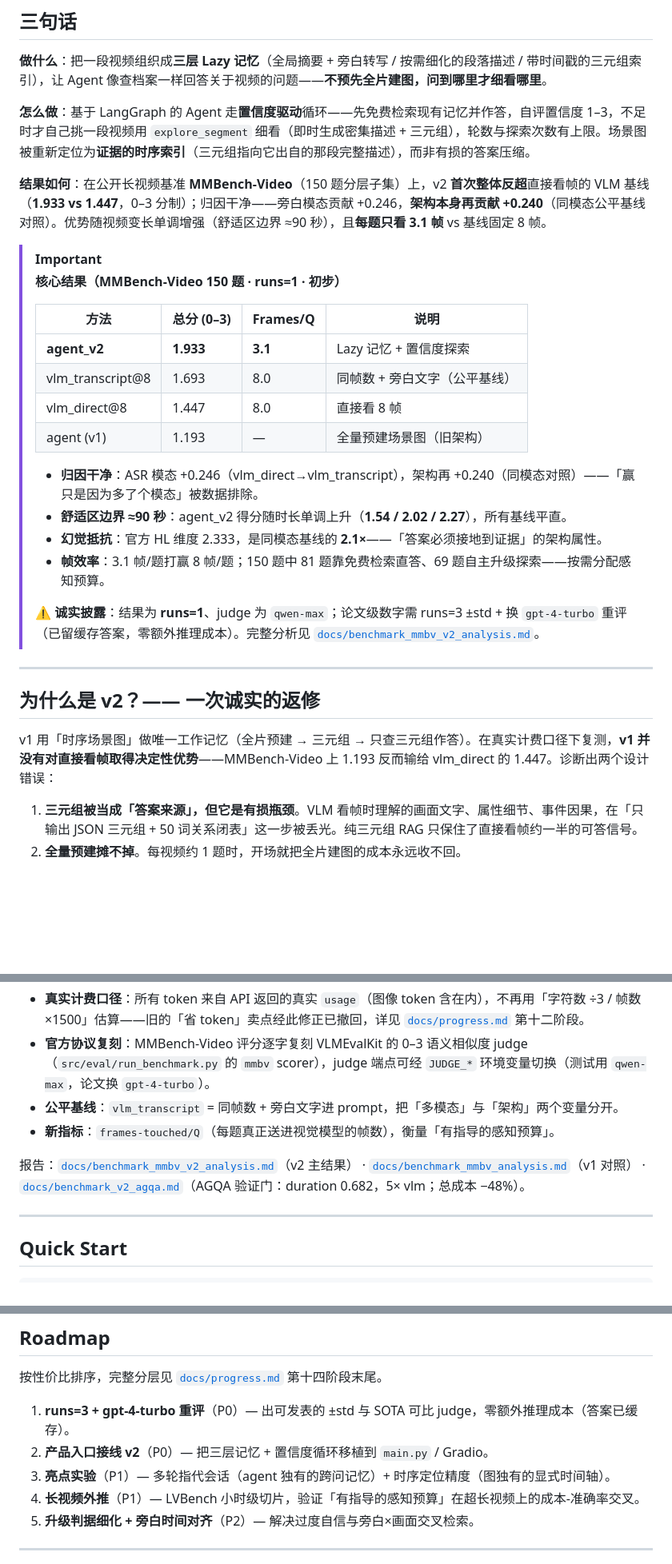
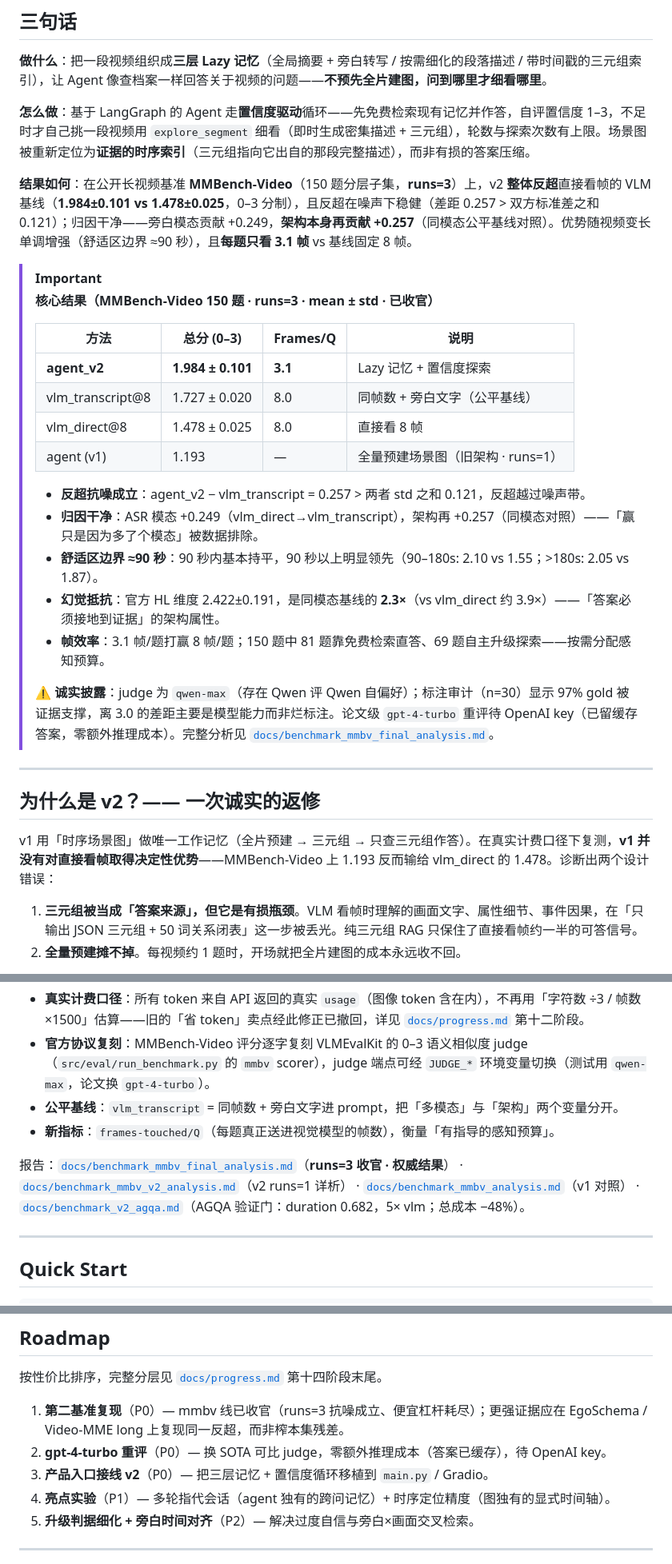
Before and after one commit to Henrick-Cheng/Video-agent, a Markdown page: README.md, 3 parts joined by grey strips. Shown at 80% size. Rendered like a GitHub page; blank space fills up the shorter version.

Commit message:
docs: update README headline to runs=3 final numbers
agent_v2 1.984±0.101 vs vlm_transcript 1.727±0.020 vs vlm_direct
1.478±0.025; reversal survives noise (gap 0.257 > std-sum 0.121);
attribution ASR +0.249 / architecture +0.257; HL 2.422 (2.3×); annotation
audit 97% supported. Report link → benchmark_mmbv_final_analysis.md.

```diff
--- a/README.md
+++ b/README.md
@@ -47,30 +47,31 @@ flowchart TD
 
 **怎么做**：基于 LangGraph 的 Agent 走**置信度驱动**循环——先免费检索现有记忆并作答，自评置信度 1–3，不足时才自己挑一段视频用 `explore_segment` 细看（即时生成密集描述 + 三元组），轮数与探索次数有上限。场景图被重新定位为**证据的时序索引**（三元组指向它出自的那段完整描述），而非有损的答案压缩。
 
-**结果如何**：在公开长视频基准 **MMBench-Video**（150 题分层子集）上，v2 **首次整体反超**直接看帧的 VLM 基线（**1.933 vs 1.447**，0–3 分制）；归因干净——旁白模态贡献 +0.246，**架构本身再贡献 +0.240**（同模态公平基线对照）。优势随视频变长单调增强（舒适区边界 ≈90 秒），且**每题只看 3.1 帧** vs 基线固定 8 帧。
+**结果如何**：在公开长视频基准 **MMBench-Video**（150 题分层子集，**runs=3**）上，v2 **整体反超**直接看帧的 VLM 基线（**1.984±0.101 vs 1.478±0.025**，0–3 分制），且反超在噪声下稳健（差距 0.257 > 双方标准差之和 0.121）；归因干净——旁白模态贡献 +0.249，**架构本身再贡献 +0.257**（同模态公平基线对照）。优势随视频变长单调增强（舒适区边界 ≈90 秒），且**每题只看 3.1 帧** vs 基线固定 8 帧。
 
 > [!IMPORTANT]
-> **核心结果（MMBench-Video 150 题 · runs=1 · 初步）**
+> **核心结果（MMBench-Video 150 题 · runs=3 · mean ± std · 已收官）**
 >
 > | 方法 | 总分 (0–3) | Frames/Q | 说明 |
 > |------|-----------|----------|------|
-> | **agent_v2** | **1.933** | **3.1** | Lazy 记忆 + 置信度探索 |
-> | vlm_transcript@8 | 1.693 | 8.0 | 同帧数 + 旁白文字（公平基线） |
-> | vlm_direct@8 | 1.447 | 8.0 | 直接看 8 帧 |
-> | agent (v1) | 1.193 | — | 全量预建场景图（旧架构） |
+> | **agent_v2** | **1.984 ± 0.101** | **3.1** | Lazy 记忆 + 置信度探索 |
+> | vlm_transcript@8 | 1.727 ± 0.020 | 8.0 | 同帧数 + 旁白文字（公平基线） |
+> | vlm_direct@8 | 1.478 ± 0.025 | 8.0 | 直接看 8 帧 |
+> | agent (v1) | 1.193 | — | 全量预建场景图（旧架构 · runs=1） |
 >
-> - **归因干净**：ASR 模态 +0.246（vlm_direct→vlm_transcript），架构再 +0.240（同模态对照）——「赢只是因为多了个模态」被数据排除。
-> - **舒适区边界 ≈90 秒**：agent_v2 得分随时长单调上升（**1.54 / 2.02 / 2.27**），所有基线平直。
-> - **幻觉抵抗**：官方 HL 维度 2.333，是同模态基线的 **2.1×**——「答案必须接地到证据」的架构属性。
+> - **反超抗噪成立**：agent_v2 − vlm_transcript = 0.257 > 两者 std 之和 0.121，反超越过噪声带。
+> - **归因干净**：ASR 模态 +0.249（vlm_direct→vlm_transcript），架构再 +0.257（同模态对照）——「赢只是因为多了个模态」被数据排除。
+> - **舒适区边界 ≈90 秒**：90 秒内基本持平，90 秒以上明显领先（90–180s: 2.10 vs 1.55；>180s: 2.05 vs 1.87）。
+> - **幻觉抵抗**：官方 HL 维度 2.422±0.191，是同模态基线的 **2.3×**（vs vlm_direct 约 3.9×）——「答案必须接地到证据」的架构属性。
 > - **帧效率**：3.1 帧/题打赢 8 帧/题；150 题中 81 题靠免费检索直答、69 题自主升级探索——按需分配感知预算。
 >
-> ⚠️ **诚实披露**：结果为 **runs=1**、judge 为 `qwen-max`；论文级数字需 runs=3 ±std + 换 `gpt-4-turbo` 重评（已留缓存答案，零额外推理成本）。完整分析见 [`docs/benchmark_mmbv_v2_analysis.md`](docs/benchmark_mmbv_v2_analysis.md)。
+> ⚠️ **诚实披露**：judge 为 `qwen-max`（存在 Qwen 评 Qwen 自偏好）；标注审计（n=30）显示 97% gold 被证据支撑，离 3.0 的差距主要是模型能力而非烂标注。论文级 `gpt-4-turbo` 重评待 OpenAI key（已留缓存答案，零额外推理成本）。完整分析见 [`docs/benchmark_mmbv_final_analysis.md`](docs/benchmark_mmbv_final_analysis.md)。
 
 ---
 
 ## 为什么是 v2？—— 一次诚实的返修
 
-v1 用「时序场景图」做唯一工作记忆（全片预建 → 三元组 → 只查三元组作答）。在真实计费口径下复测，**v1 并没有对直接看帧取得决定性优势**——MMBench-Video 上 1.193 反而输给 vlm_direct 的 1.447。诊断出两个设计错误：
+v1 用「时序场景图」做唯一工作记忆（全片预建 → 三元组 → 只查三元组作答）。在真实计费口径下复测，**v1 并没有对直接看帧取得决定性优势**——MMBench-Video 上 1.193 反而输给 vlm_direct 的 1.478。诊断出两个设计错误：
 
 1. **三元组被当成「答案来源」，但它是有损瓶颈**。VLM 看帧时理解的画面文字、属性细节、事件因果，在「只输出 JSON 三元组 + 50 词关系闭表」这一步被丢光。纯三元组 RAG 只保住了直接看帧约一半的可答信号。
 2. **全量预建摊不掉**。每视频约 1 题时，开场就把全片建图的成本永远收不回。
@@ -108,7 +109,7 @@ Agent 不走固定流水线，而是：① 先用零成本的 `search_memory`
 - **公平基线**：`vlm_transcript` = 同帧数 + 旁白文字进 prompt，把「多模态」与「架构」两个变量分开。
 - **新指标**：`frames-touched/Q`（每题真正送进视觉模型的帧数），衡量「有指导的感知预算」。
 
-报告：[`docs/benchmark_mmbv_v2_analysis.md`](docs/benchmark_mmbv_v2_analysis.md)（v2 主结果） · [`docs/benchmark_mmbv_analysis.md`](docs/benchmark_mmbv_analysis.md)（v1 对照） · [`docs/benchmark_v2_agqa.md`](docs/benchmark_v2_agqa.md)（AGQA 验证门：duration 0.682，5× vlm；总成本 −48%）。
+报告：[`docs/benchmark_mmbv_final_analysis.md`](docs/benchmark_mmbv_final_analysis.md)（**runs=3 收官 · 权威结果**） · [`docs/benchmark_mmbv_v2_analysis.md`](docs/benchmark_mmbv_v2_analysis.md)（v2 runs=1 详析） · [`docs/benchmark_mmbv_analysis.md`](docs/benchmark_mmbv_analysis.md)（v1 对照） · [`docs/benchmark_v2_agqa.md`](docs/benchmark_v2_agqa.md)（AGQA 验证门：duration 0.682，5× vlm；总成本 −48%）。
 
 ---
 
@@ -165,10 +166,10 @@ JUDGE_MODEL=qwen-max python -m src.eval.run_benchmark \
 
 按性价比排序，完整分层见 [`docs/progress.md`](docs/progress.md) 第十四阶段末尾。
 
-1. **runs=3 + gpt-4-turbo 重评**（P0）— 出可发表的 ±std 与 SOTA 可比 judge，零额外推理成本（答案已缓存）。
-2. **产品入口接线 v2**（P0）— 把三层记忆 + 置信度循环移植到 `main.py` / Gradio。
-3. **亮点实验**（P1）— 多轮指代会话（agent 独有的跨问记忆）+ 时序定位精度（图独有的显式时间轴）。
-4. **长视频外推**（P1）— LVBench 小时级切片，验证「有指导的感知预算」在超长视频上的成本-准确率交叉。
+1. **第二基准复现**（P0）— mmbv 线已收官（runs=3 抗噪成立、便宜杠杆耗尽）；更强证据应在 EgoSchema / Video-MME long 上复现同一反超，而非榨本集残差。
+2. **gpt-4-turbo 重评**（P0）— 换 SOTA 可比 judge，零额外推理成本（答案已缓存），待 OpenAI key。
+3. **产品入口接线 v2**（P0）— 把三层记忆 + 置信度循环移植到 `main.py` / Gradio。
+4. **亮点实验**（P1）— 多轮指代会话（agent 独有的跨问记忆）+ 时序定位精度（图独有的显式时间轴）。
 5. **升级判据细化 + 旁白时间对齐**（P2）— 解决过度自信与旁白×画面交叉检索。
 
 ---
```
Also changed, not shown: other parts of README.md (+2 -2 lines).
